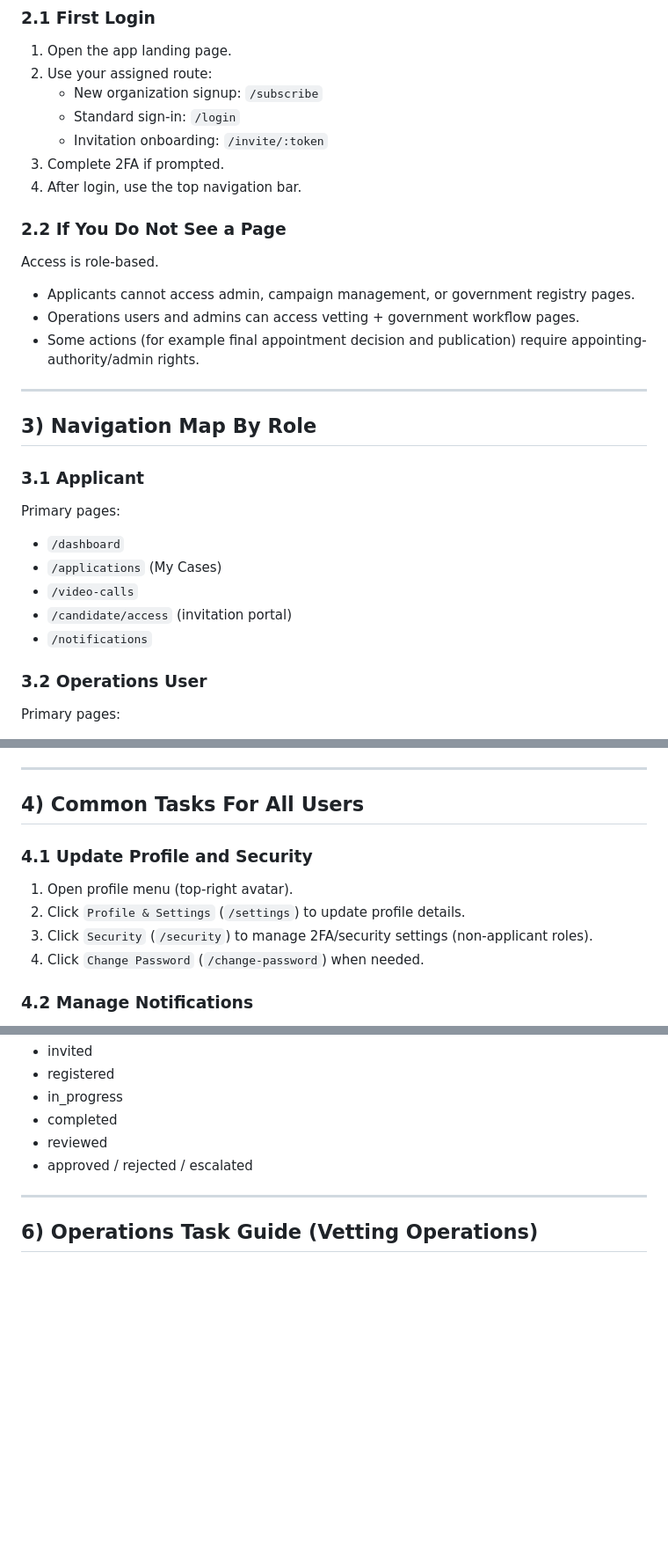
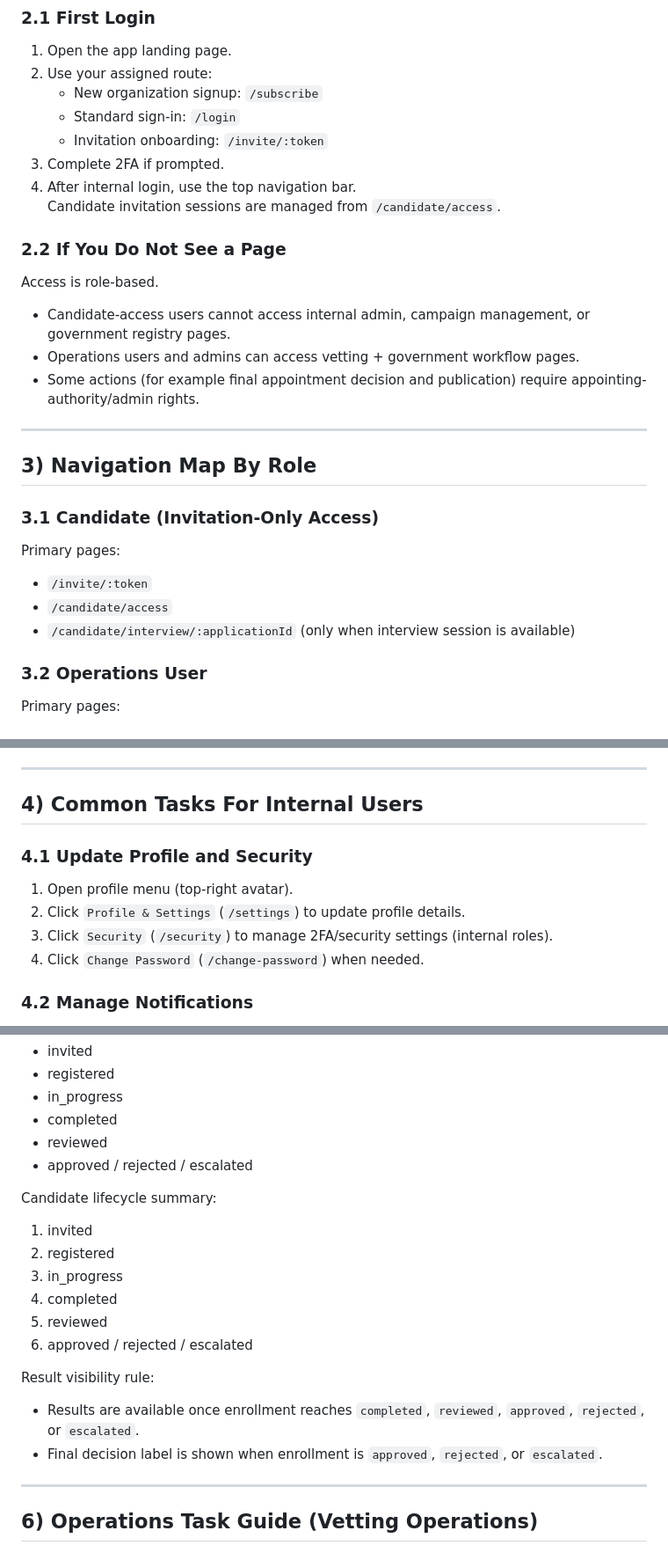
Before and after one commit to WireduKwabena/ovs, a Markdown page: docs/USER_MANUAL_PRINT.md, 3 parts joined by grey strips. Shown at 88% size. Rendered like a GitHub page; blank space fills up the shorter version.

```diff
--- a/docs/USER_MANUAL_PRINT.md
+++ b/docs/USER_MANUAL_PRINT.md
@@ -100,13 +100,14 @@ This is not an API or developer manual.
    - Standard sign-in: `/login`
    - Invitation onboarding: `/invite/:token`
 3. Complete 2FA if prompted.
-4. After login, use the top navigation bar.
+4. After internal login, use the top navigation bar.
+   Candidate invitation sessions are managed from `/candidate/access`.
 
 ### 2.2 If You Do Not See a Page
 
 Access is role-based.
 
-- Applicants cannot access admin, campaign management, or government registry pages.
+- Candidate-access users cannot access internal admin, campaign management, or government registry pages.
 - Operations users and admins can access vetting + government workflow pages.
 - Some actions (for example final appointment decision and publication) require appointing-authority/admin rights.
 
@@ -114,15 +115,13 @@ Access is role-based.
 
 ## 3) Navigation Map By Role
 
-### 3.1 Applicant
+### 3.1 Candidate (Invitation-Only Access)
 
 Primary pages:
 
-- `/dashboard`
-- `/applications` (My Cases)
-- `/video-calls`
-- `/candidate/access` (invitation portal)
-- `/notifications`
+- `/invite/:token`
+- `/candidate/access`
+- `/candidate/interview/:applicationId` (only when interview session is available)
 
 ### 3.2 Operations User
 
@@ -160,13 +159,13 @@ Primary pages:
 
 ---
 
-## 4) Common Tasks For All Users
+## 4) Common Tasks For Internal Users
 
 ### 4.1 Update Profile and Security
 
 1. Open profile menu (top-right avatar).
 2. Click `Profile & Settings` (`/settings`) to update profile details.
-3. Click `Security` (`/security`) to manage 2FA/security settings (non-applicant roles).
+3. Click `Security` (`/security`) to manage 2FA/security settings (internal roles).
 4. Click `Change Password` (`/change-password`) when needed.
 
 ### 4.2 Manage Notifications
@@ -235,6 +269,20 @@ Typical timeline states you will see:
 - completed
 - reviewed
 - approved / rejected / escalated
+
+Candidate lifecycle summary:
+
+1. invited
+2. registered
+3. in_progress
+4. completed
+5. reviewed
+6. approved / rejected / escalated
+
+Result visibility rule:
+
+- Results are available once enrollment reaches `completed`, `reviewed`, `approved`, `rejected`, or `escalated`.
+- Final decision label is shown when enrollment is `approved`, `rejected`, or `escalated`.
 
 ---
 
```
Also changed, not shown: other parts of docs/USER_MANUAL_PRINT.md (+49 -14 lines).
